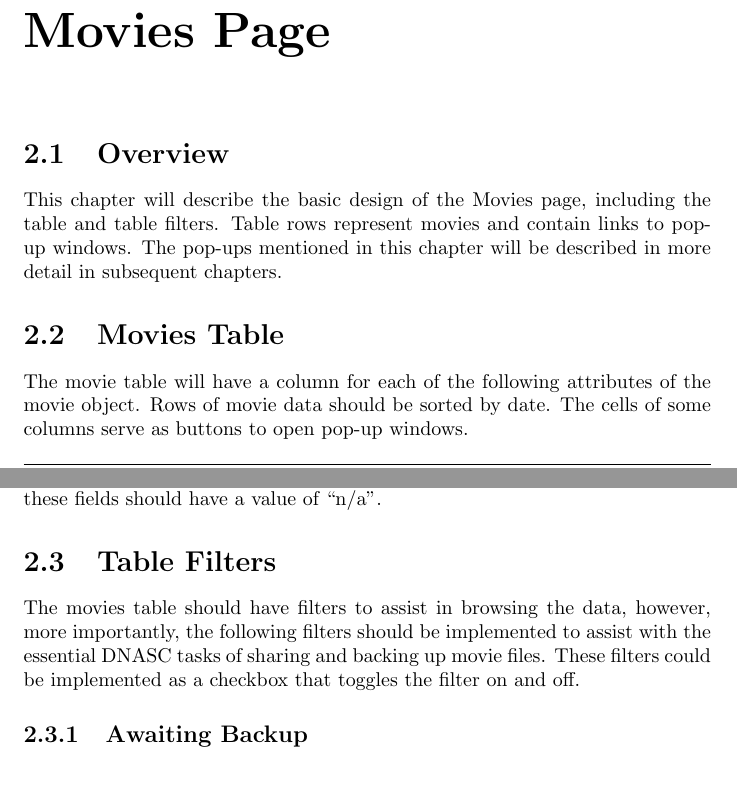
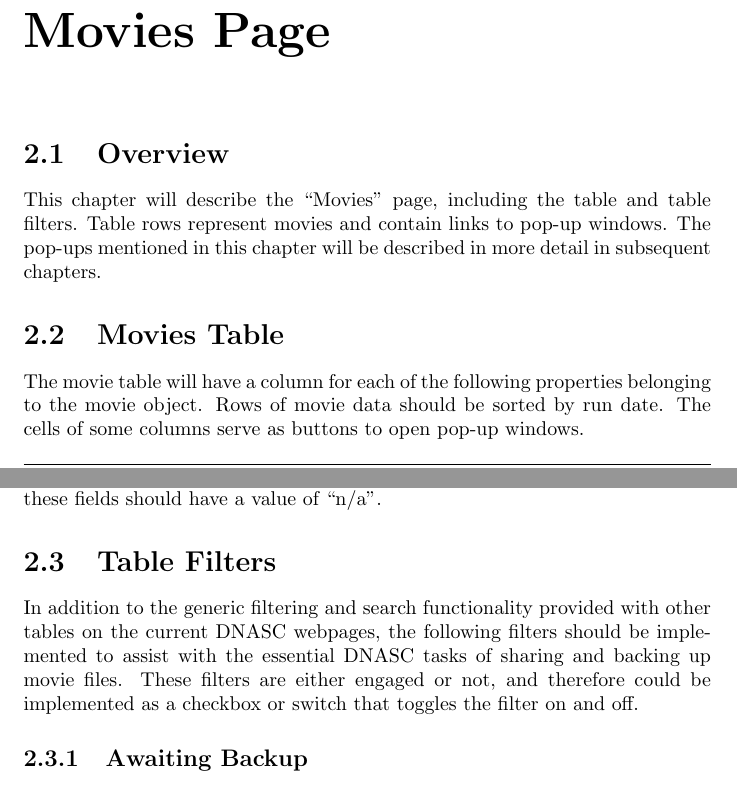
Before and after one commit to byu-dnasc/frontend-spec, a LaTeX document (main.tex, which reads chapter/movies.tex): two parts of pages 6 and 7 of 23, joined at a grey line, cut so that both start at the same text. Compiled offline with pdfLaTeX.

Commit message:
Fully coherent description of table and filters

```diff
--- a/chapter/movies.tex
+++ b/chapter/movies.tex
@@ -2,14 +2,14 @@
 
 \section{Overview}
 
-This chapter will describe the basic design of the Movies page, including the table and
+This chapter will describe the ``Movies'' page, including the table and
 table filters. Table rows represent movies and contain links to pop-up windows. The pop-ups
 mentioned in this chapter will be described in more detail in subsequent chapters.
 
 \section{Movies Table}
-The movie table will have a column for each of the following attributes of the movie object.
-Rows of movie data should be sorted by date. The cells of some columns serve as buttons to
-open pop-up windows.
+The movie table will have a column for each of the following properties belonging to the movie
+object. Rows of movie data should be sorted by run date. The cells of some columns serve as
+buttons to open pop-up windows.
 
 \begin{table}[h]
     \input{table/movie_table_details.tex}
@@ -30,10 +30,10 @@ of ``n/a''.
 
 \section{Table Filters}
 
-The movies table should have filters to assist in browsing the data, however, more importantly,
-the following filters should be implemented to assist with the essential DNASC tasks of sharing
-and backing up movie files. These filters could be implemented as a checkbox that toggles the filter
-on and off.
+In addition to the generic filtering and search functionality provided with other tables on the
+current DNASC webpages, the following filters should be implemented to assist with the essential
+DNASC tasks of sharing and backing up movie files. These filters are either engaged or not, and
+therefore could be implemented as a checkbox or switch that toggles the filter on and off.
 
 \subsection{Awaiting Backup}
 
```
